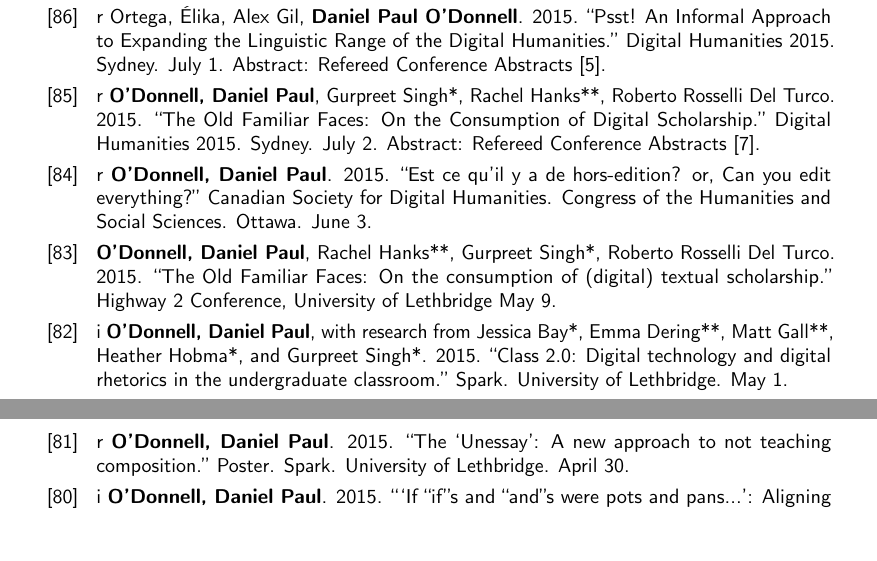
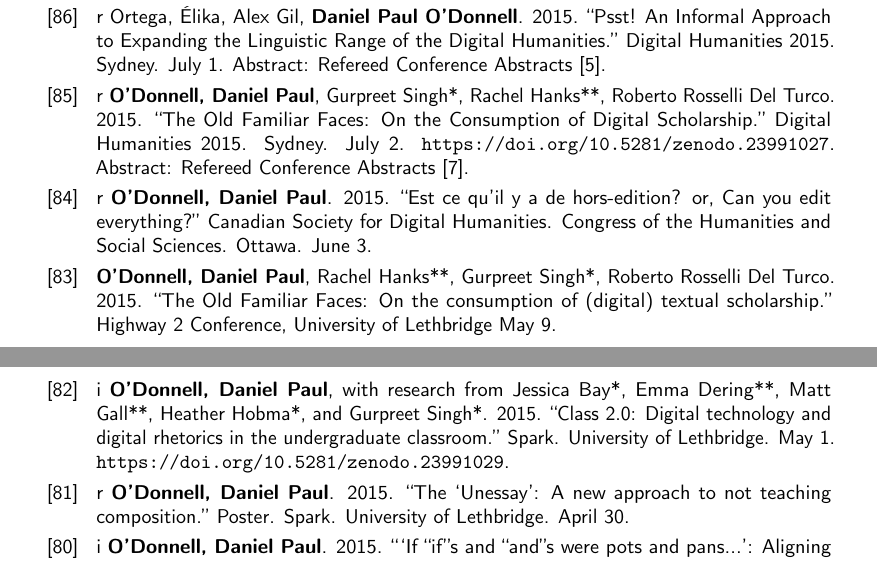
Before and after one commit to caedmon5/curriculum-vitae, a LaTeX CV (CV.tex): two parts of pages 21 and 22 of 49, joined at a grey line, cut so that both start at the same text. Compiled offline with pdfLaTeX.

Commit message:
v7.0.0: merge undergraduate courses into Courses taught, leaving the Appendix as the full blog list; set Academic Leadership first rows in roman; add final titles and handles for the Pafumi and Tabiri theses; add Zenodo DOIs for The Old Familiar Faces and Class 2.0

```diff
--- a/CV.tex
+++ b/CV.tex
@@ -1062,10 +1062,10 @@
 \cvitem{[88]}{r Moore, Samuel*, Damian Pattison, Cameron Neylon, \textbf{Daniel Paul O’Donnell}. 2015. The Quality of Qualities. Excellence and Soundness in Scholarly Communication. Mellon Triangle Scholarly Communication Workshop. Durham/Raleigh. UNC. October 12-16.}
 \cvitem{[87]}{r Palmer, Zachary Selman, Geoffrey Rockwell, Stan Ruecker, John Montague, Luciano Frizzera, Alex Gil, and \textbf{Daniel Paul O’Donnell}. 2015. “The DH Experience.” Digital Humanities 2015. Sydney. Abstract: Refereed Conference Abstracts [6].}
 \cvitem{[86]}{r Ortega, Élika, Alex Gil, \textbf{Daniel Paul O’Donnell}. 2015. “Psst! An Informal Approach to Expanding the Linguistic Range of the Digital Humanities.” Digital Humanities 2015. Sydney. July 1. Abstract: Refereed Conference Abstracts [5].}
-\cvitem{[85]}{r \textbf{O’Donnell, Daniel Paul}, Gurpreet Singh*, Rachel Hanks**, Roberto Rosselli Del Turco. 2015. “The Old Familiar Faces: On the Consumption of Digital Scholarship.” Digital Humanities 2015. Sydney. July 2. Abstract: Refereed Conference Abstracts [7].}
+\cvitem{[85]}{r \textbf{O’Donnell, Daniel Paul}, Gurpreet Singh*, Rachel Hanks**, Roberto Rosselli Del Turco. 2015. “The Old Familiar Faces: On the Consumption of Digital Scholarship.” Digital Humanities 2015. Sydney. July 2. \url{https://doi.org/10.5281/zenodo.23991027}. Abstract: Refereed Conference Abstracts [7].}
 \cvitem{[84]}{r \textbf{O’Donnell, Daniel Paul}. 2015. “Est ce qu’il y a de hors-edition? or, Can you edit everything?” Canadian Society for Digital Humanities. Congress of the Humanities and Social Sciences. Ottawa. June 3.}
 \cvitem{[83]}{\textbf{O’Donnell, Daniel Paul}, Rachel Hanks**, Gurpreet Singh*, Roberto Rosselli Del Turco. 2015. “The Old Familiar Faces: On the consumption of (digital) textual scholarship.” Highway 2 Conference, University of Lethbridge May 9.}
-\cvitem{[82]}{i \textbf{O’Donnell, Daniel Paul}, with research from Jessica Bay*, Emma Dering**, Matt Gall**, Heather Hobma*, and Gurpreet Singh*. 2015. “Class 2.0: Digital technology and digital rhetorics in the undergraduate classroom.” Spark. University of Lethbridge. May 1.}
+\cvitem{[82]}{i \textbf{O’Donnell, Daniel Paul}, with research from Jessica Bay*, Emma Dering**, Matt Gall**, Heather Hobma*, and Gurpreet Singh*. 2015. “Class 2.0: Digital technology and digital rhetorics in the undergraduate classroom.” Spark. University of Lethbridge. May 1. \url{https://doi.org/10.5281/zenodo.23991029}.}
 \cvitem{[81]}{r \textbf{O’Donnell, Daniel Paul}. 2015. “The ‘Unessay’: A new approach to not teaching composition.” Poster. Spark. University of Lethbridge. April 30.}
 \cvitem{[80]}{i \textbf{O’Donnell, Daniel Paul}. 2015. “‘If “if”s and “and”s were pots and pans...’: Aligning Open Access Publication with the Research and Teaching Missions of the Public University: The Case of the Lethbridge Journal Incubator.” Advancing Research Communication and Scholarship. Philadelphia. April 15.}
 \cvitem{[79]}{i \textbf{O’Donnell, Daniel Paul}. 2015. “‘Living Out Loud: Public Humanities and an Eight Century Cross.” North Carolina State University. April 15.}
```
Also changed, not shown: CV.pdf.
